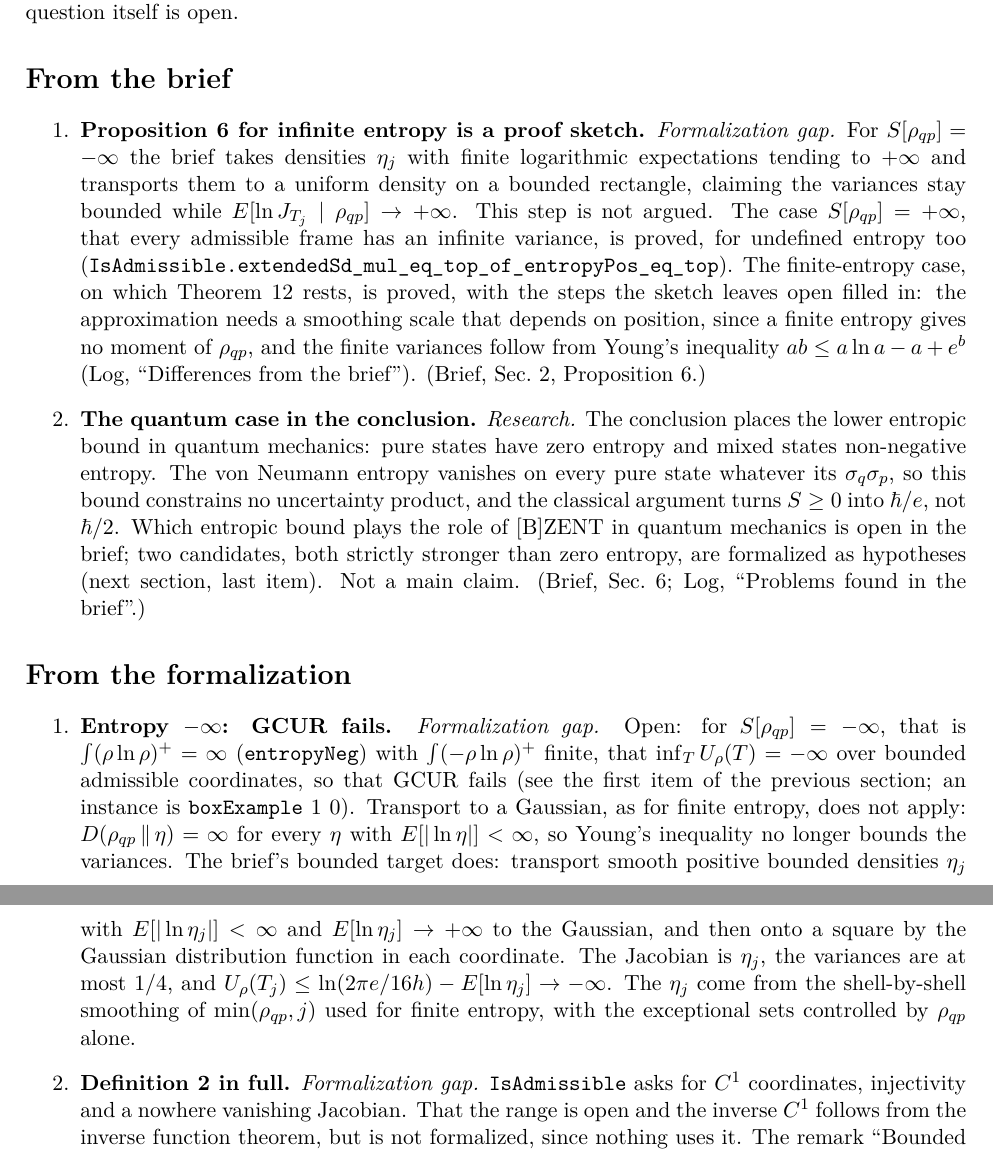
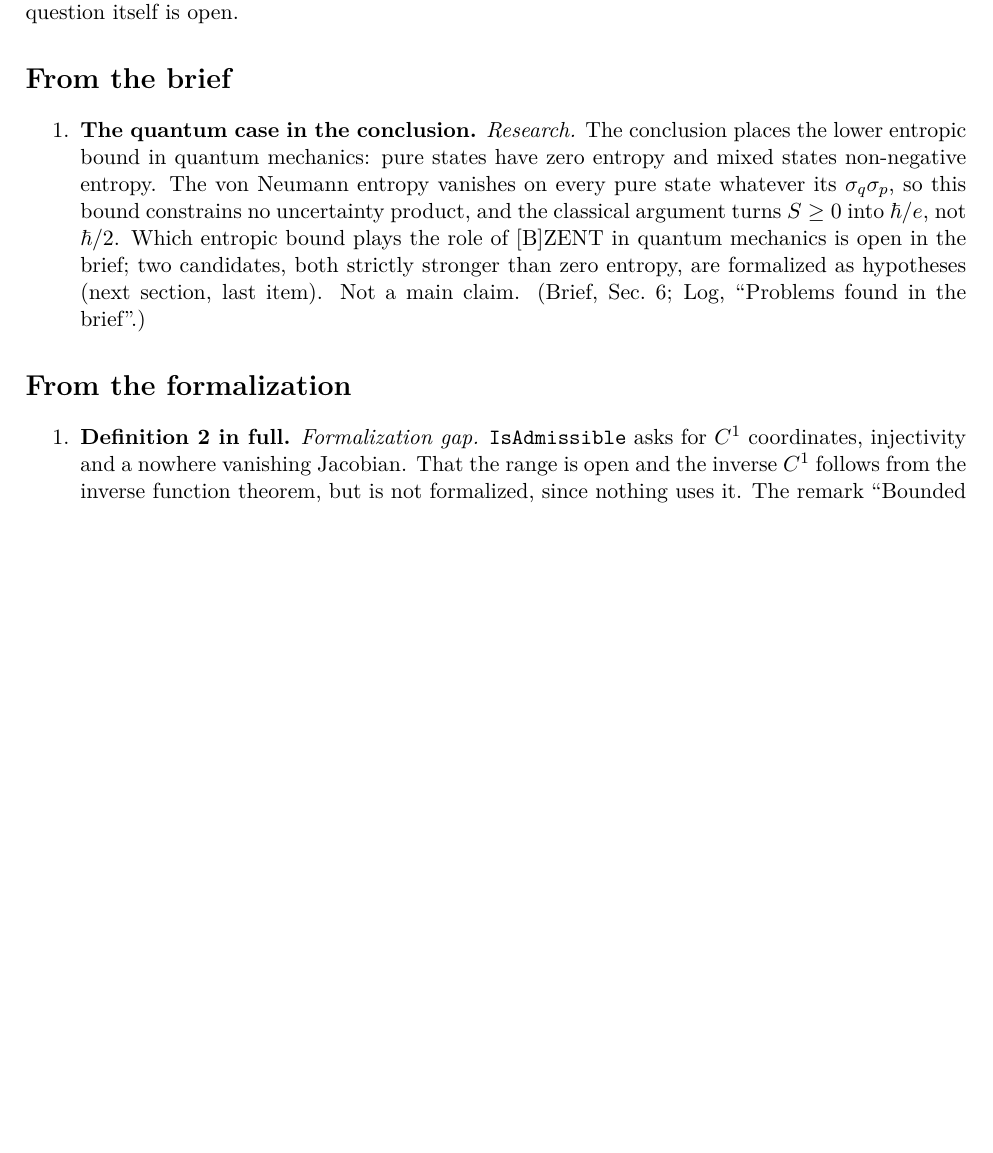
Before and after one commit to rwst/AoP-lean, a LaTeX document (briefs/ClassicalUncertaintyPrinciple/open-problems.tex): two parts of pages 1 and 2 of 2 before the commit and part of page 1 of 2 after it, the two joined at a grey line, cut so that both start at the same text, the shorter picture padded with empty space. The pictures show the PDF file briefs/ClassicalUncertaintyPrinciple/open-problems.pdf that the author committed with the source.

Commit message:
Prove Proposition 6 for entropy -infinity: GCUR fails
Smooth min(rho, j) shell by shell with the exceptional sets weighed by rho
(exists_contDiff_integral_mul_log_min_sub_lt), so that E[log eta] grows without
bound while rho log eta stays integrable; the scale choice is now the shared
lemma exists_scales. Transport eta to the standard Gaussian and apply the
Gaussian distribution function in each coordinate: bounded admissible
coordinates with Jacobian eta, so U_rho(T) -> -infinity and GCUR fails.

Add both infinite-entropy cases of Proposition 6 to the comparator lane,
remove the resolved open problems, and update the formalization log.

Co-Authored-By: Claude Opus 5.5 <noreply@anthropic.com>

```diff
--- a/briefs/ClassicalUncertaintyPrinciple/open-problems.tex
+++ b/briefs/ClassicalUncertaintyPrinciple/open-problems.tex
@@ -38,18 +38,6 @@ formalization is missing, or \emph{Research}, when the question itself is open.
 
 \section*{From the brief}
 \begin{enumerate}
-\item \textbf{Proposition~6 for infinite entropy is a proof sketch.} \emph{Formalization gap.} For
-  $S[\rho_{qp}] = -\infty$ the brief takes densities $\eta_j$ with finite logarithmic
-  expectations tending to $+\infty$ and transports them to a uniform density on a bounded
-  rectangle, claiming the variances stay bounded while $E[\ln J_{T_j} \mid \rho_{qp}] \to
-  +\infty$. This step is not argued. The case $S[\rho_{qp}] = +\infty$, that every admissible
-  frame has an infinite variance, is proved, for undefined entropy too
-  (\lean{IsAdmissible.extendedSd_mul_eq_top_of_entropyPos_eq_top}). The finite-entropy case, on which
-  Theorem~12 rests, is proved, with the steps the sketch leaves open filled in: the
-  approximation needs a smoothing scale that depends on position, since a finite entropy gives
-  no moment of $\rho_{qp}$, and the finite variances follow from Young's inequality
-  $ab \le a\ln a - a + e^b$ (Log, ``Differences from the brief''). (Brief, Sec.~2,
-  Proposition~6.)
 \item \textbf{The quantum case in the conclusion.} \emph{Research.} The conclusion places the lower entropic bound
   in quantum mechanics: pure states have zero entropy and mixed states non-negative entropy. The
   von Neumann entropy vanishes on every pure state whatever its $\sigma_q\sigma_p$, so this bound
@@ -62,19 +50,6 @@ formalization is missing, or \emph{Research}, when the question itself is open.
 
 \section*{From the formalization}
 \begin{enumerate}
-\item \textbf{Entropy $-\infty$: GCUR fails.} \emph{Formalization gap.} Open: for
-  $S[\rho_{qp}] = -\infty$, that is $\int(\rho\ln\rho)^+ = \infty$ (\lean{entropyNeg}) with
-  $\int(-\rho\ln\rho)^+$ finite, that $\inf_T U_\rho(T) = -\infty$ over bounded admissible
-  coordinates, so that GCUR fails (see the first item of the previous section; an instance is
-  \lean{boxExample}~$1$~$0$). Transport to a Gaussian, as
-  for finite entropy, does not apply: $D(\rho_{qp}\,\|\,\eta) = \infty$ for every $\eta$ with
-  $E[|\ln\eta|] < \infty$, so Young's inequality no longer bounds the variances. The brief's
-  bounded target does: transport smooth positive bounded densities $\eta_j$ with
-  $E[|\ln\eta_j|] < \infty$ and $E[\ln\eta_j] \to +\infty$ to the Gaussian, and then onto a
-  square by the Gaussian distribution function in each coordinate. The Jacobian is $\eta_j$, the
-  variances are at most $1/4$, and $U_\rho(T_j) \le \ln(2\pi e/16h) - E[\ln\eta_j] \to -\infty$.
-  The $\eta_j$ come from the shell-by-shell smoothing of $\min(\rho_{qp}, j)$ used for finite
-  entropy, with the exceptional sets controlled by $\rho_{qp}$ alone.
 \item \textbf{Definition~2 in full.} \emph{Formalization gap.} \lean{IsAdmissible} asks for $C^1$ coordinates, injectivity
   and a nowhere vanishing Jacobian. That the range is open and the inverse $C^1$ follows from the
   inverse function theorem, but is not formalized, since nothing uses it. The remark ``Bounded
```
Also changed, not shown: COMPARATOR.md (+1 -1 lines), briefs/ClassicalUncertaintyPrinciple/comparator/theorems.txt (+2 -0 lines), briefs/ClassicalUncertaintyPrinciple/formalization-log.tex (+32 -7 lines), briefs/ClassicalUncertaintyPrinciple/formalization-log.pdf, briefs/ClassicalUncertaintyPrinciple/open-problems.pdf, 6 other files.
